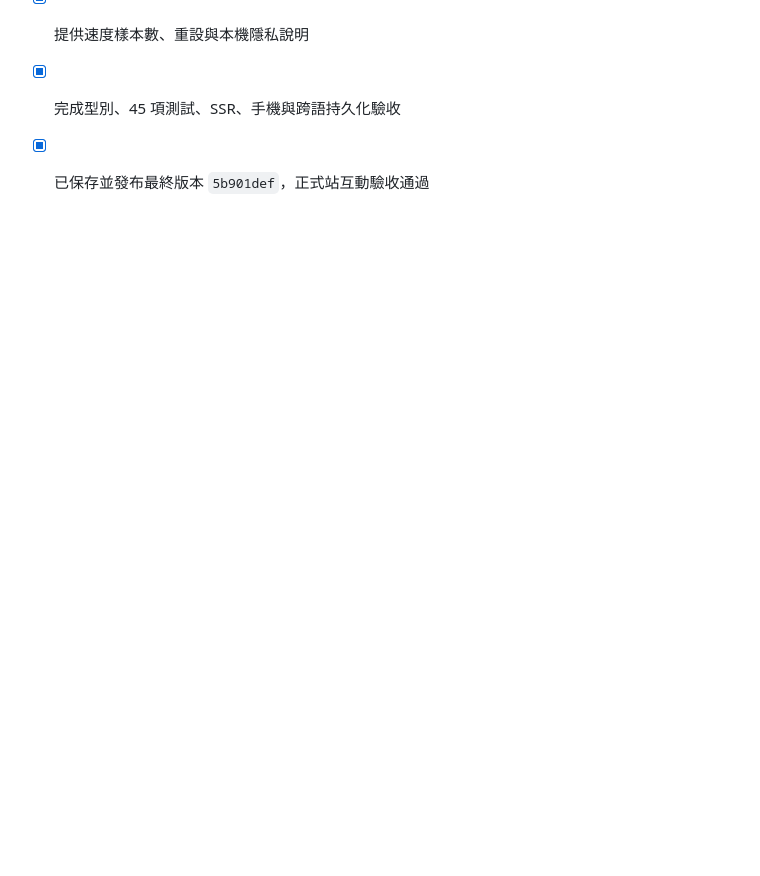
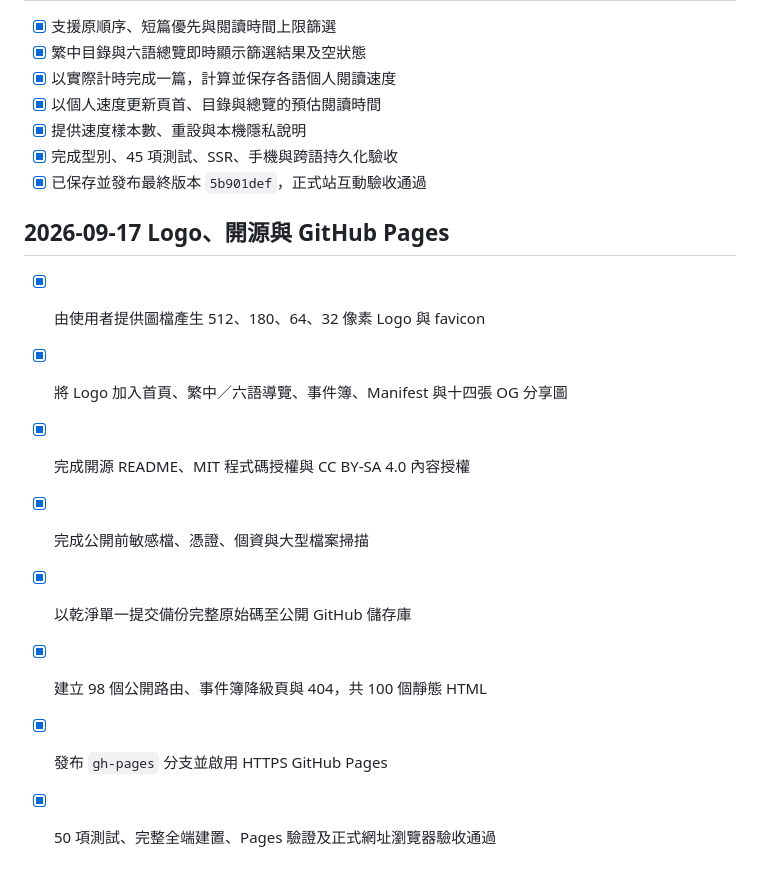
Before and after one commit to KuohuaFan/sunzi-art-of-war, a Markdown page: todo.md, the part around the change. Rendered like a GitHub page; blank space fills up the shorter version.

```diff
--- a/todo.md
+++ b/todo.md
@@ -99,3 +99,14 @@
 - [x] 提供速度樣本數、重設與本機隱私說明
 - [x] 完成型別、45 項測試、SSR、手機與跨語持久化驗收
 - [x] 已保存並發布最終版本 `5b901def`，正式站互動驗收通過
+
+## 2026-09-17 Logo、開源與 GitHub Pages
+
+- [x] 由使用者提供圖檔產生 512、180、64、32 像素 Logo 與 favicon
+- [x] 將 Logo 加入首頁、繁中／六語導覽、事件簿、Manifest 與十四張 OG 分享圖
+- [x] 完成開源 README、MIT 程式碼授權與 CC BY-SA 4.0 內容授權
+- [x] 完成公開前敏感檔、憑證、個資與大型檔案掃描
+- [x] 以乾淨單一提交備份完整原始碼至公開 GitHub 儲存庫
+- [x] 建立 98 個公開路由、事件簿降級頁與 404，共 100 個靜態 HTML
+- [x] 發布 `gh-pages` 分支並啟用 HTTPS GitHub Pages
+- [x] 50 項測試、完整全端建置、Pages 驗證及正式網址瀏覽器驗收通過
```
Also changed, not shown: QA_NOTES.md (+8 -0 lines).
